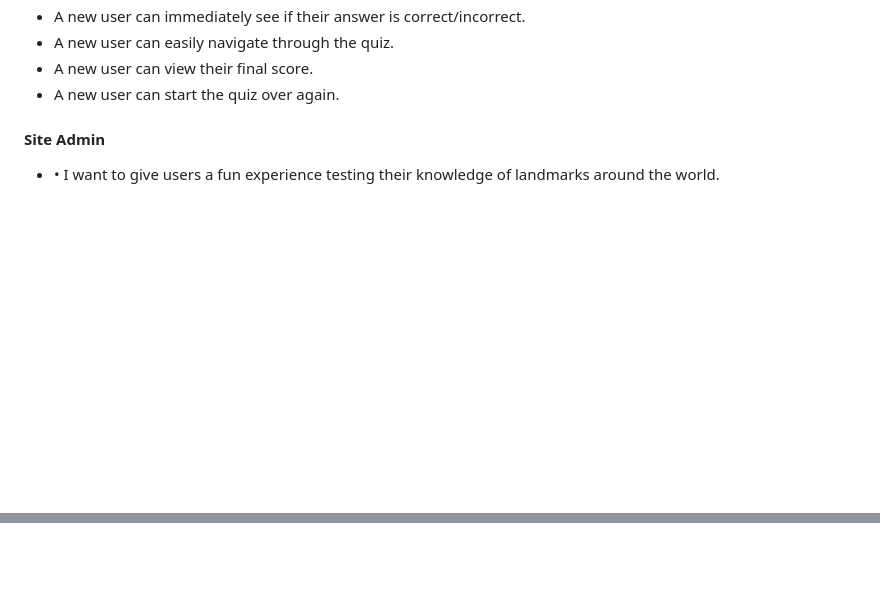
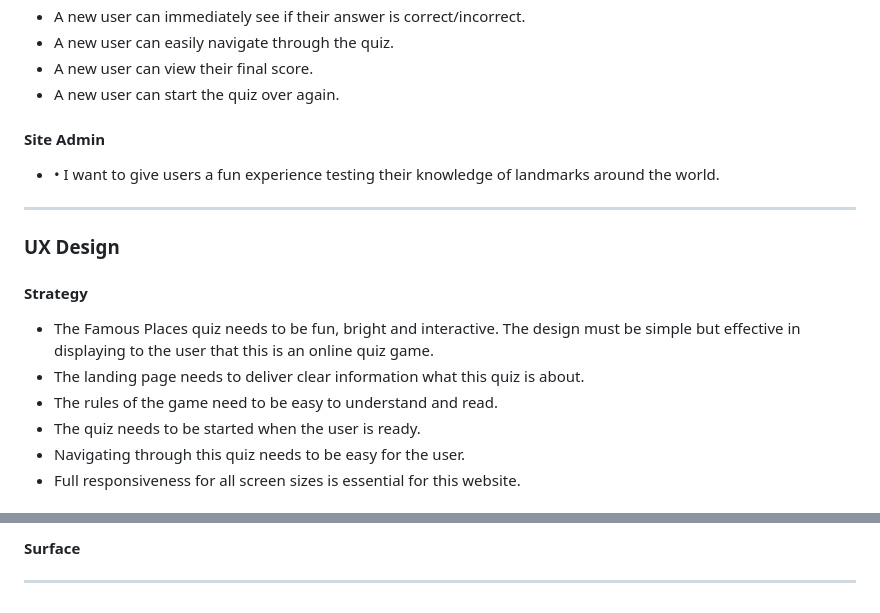
Before and after one commit to abigail-ryan/famous-places, a Markdown page: README.md, 2 parts joined by grey strips. Rendered like a GitHub page; blank space fills up the shorter version.

Commit message:
Add UX Design headings, and add content to Strategyy section

```diff
--- a/README.md
+++ b/README.md
@@ -83,3 +83,17 @@ Visitors to Famous Places will be able to take part in a general knowledge quiz
 #### Site Admin
 
 * •	I want to give users a fun experience testing their knowledge of landmarks around the world.
+
+___
+
+### UX Design
+
+#### Strategy
+
+* The Famous Places quiz needs to be fun, bright and interactive. The design must be simple but effective in displaying to the user that this is an online quiz game.
+* The landing page needs to deliver clear information what this quiz is about.
+* The rules of the game need to be easy to understand and read.
+* The quiz needs to be started when the user is ready.
+* Navigating through this quiz needs to be easy for the user.
+* Full responsiveness for all screen sizes is essential for this website.
+
@@ -85,0 +117,3 @@ Visitors to Famous Places will be able to take part in a general knowledge quiz
+#### Surface
+
+___
```
Also changed, not shown: other parts of README.md (+17 -0 lines).
